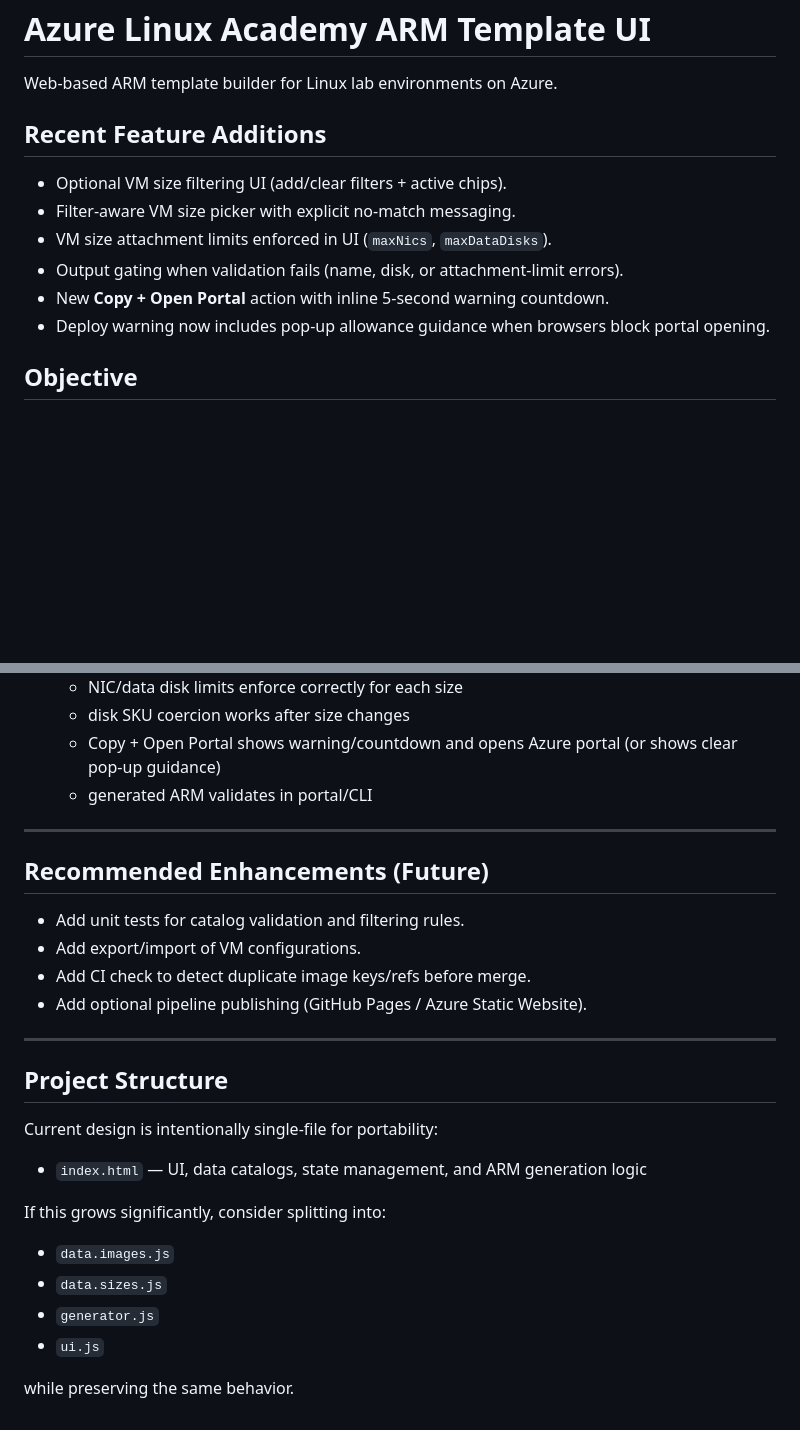
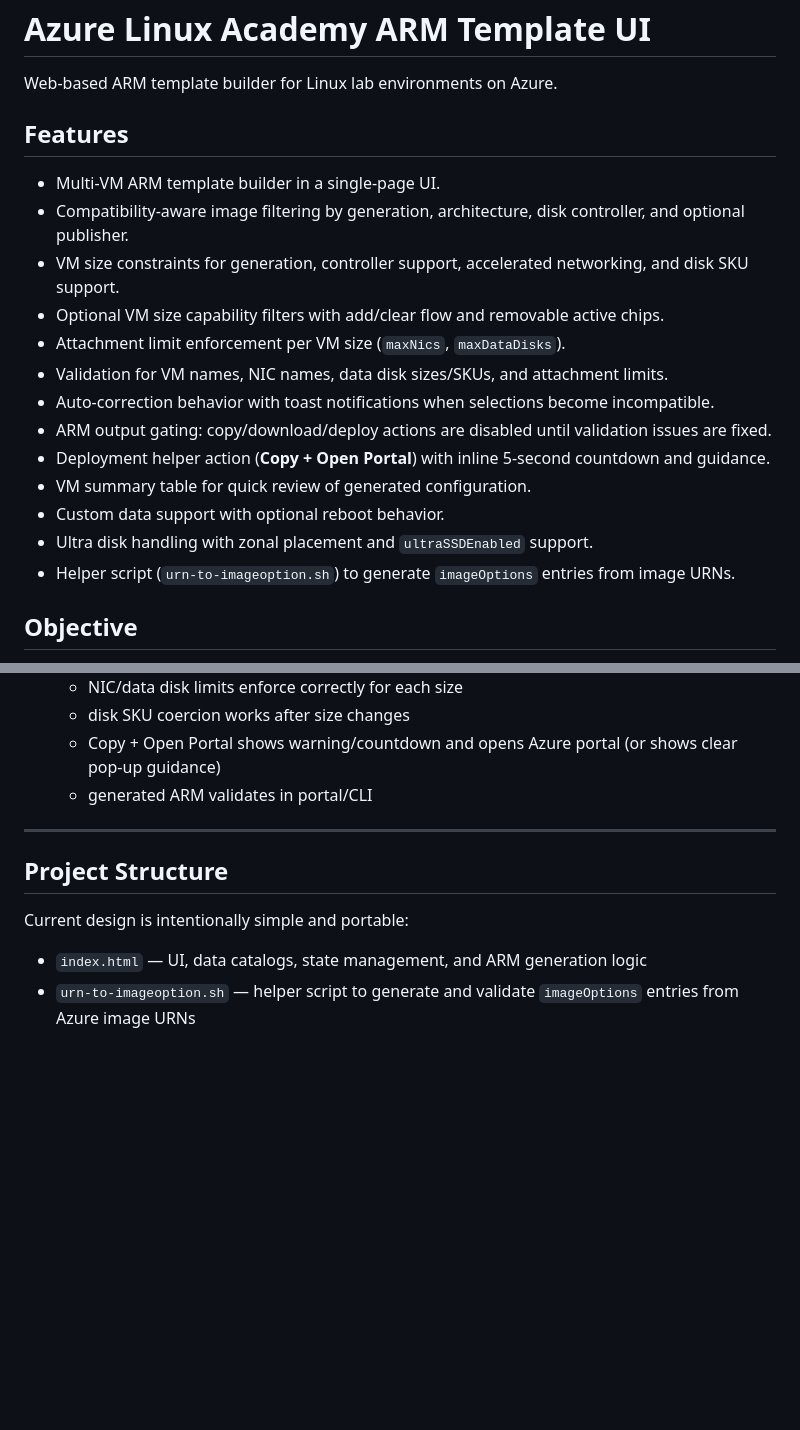
Before and after one commit to jonathanbrenes/azure-arm-template-lab-builder, a Markdown page: README.md, 2 parts joined by grey strips. Rendered like a GitHub page; blank space fills up the shorter version.

```diff
--- a/README.md
+++ b/README.md
@@ -2,14 +2,21 @@
 
 Web-based ARM template builder for Linux lab environments on Azure.
 
-## Recent Feature Additions
+## Features
 
-- Optional VM size filtering UI (add/clear filters + active chips).
-- Filter-aware VM size picker with explicit no-match messaging.
-- VM size attachment limits enforced in UI (`maxNics`, `maxDataDisks`).
-- Output gating when validation fails (name, disk, or attachment-limit errors).
-- New **Copy + Open Portal** action with inline 5-second warning countdown.
-- Deploy warning now includes pop-up allowance guidance when browsers block portal opening.
+- Multi-VM ARM template builder in a single-page UI.
+- Compatibility-aware image filtering by generation, architecture, disk controller, and optional publisher.
+- VM size constraints for generation, controller support, accelerated networking, and disk SKU support.
+- Optional VM size capability filters with add/clear flow and removable active chips.
+- Attachment limit enforcement per VM size (`maxNics`, `maxDataDisks`).
+- Validation for VM names, NIC names, data disk sizes/SKUs, and attachment limits.
+- Auto-correction behavior with toast notifications when selections become incompatible.
+- ARM output gating: copy/download/deploy actions are disabled until validation issues are fixed.
+- Deployment helper action (**Copy + Open Portal**) with inline 5-second countdown and guidance.
+- VM summary table for quick review of generated configuration.
+- Custom data support with optional reboot behavior.
+- Ultra disk handling with zonal placement and `ultraSSDEnabled` support.
+- Helper script (`urn-to-imageoption.sh`) to generate `imageOptions` entries from image URNs.
 
 ## Objective
 
@@ -186,26 +255,9 @@ When changing this project:
 
 ---
 
-## Recommended Enhancements (Future)
-
-- Add unit tests for catalog validation and filtering rules.
-- Add export/import of VM configurations.
-- Add CI check to detect duplicate image keys/refs before merge.
-- Add optional pipeline publishing (GitHub Pages / Azure Static Website).
-
----
-
 ## Project Structure
 
-Current design is intentionally single-file for portability:
+Current design is intentionally simple and portable:
 
 - `index.html` — UI, data catalogs, state management, and ARM generation logic
-
-If this grows significantly, consider splitting into:
-
-- `data.images.js`
-- `data.sizes.js`
-- `generator.js`
-- `ui.js`
-
-while preserving the same behavior.
+- `urn-to-imageoption.sh` — helper script to generate and validate `imageOptions` entries from Azure image URNs
```
Also changed, not shown: other parts of README.md (+64 -2 lines).
